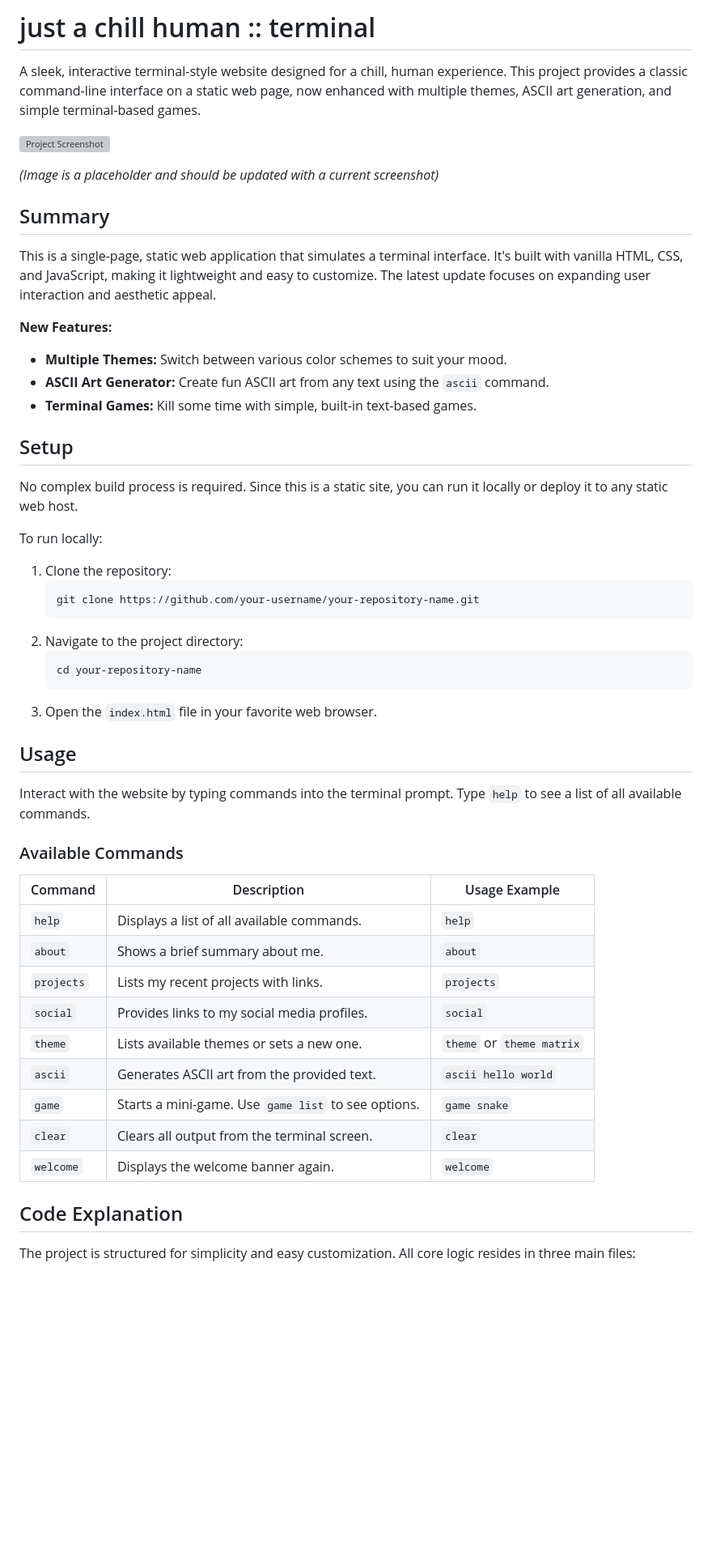
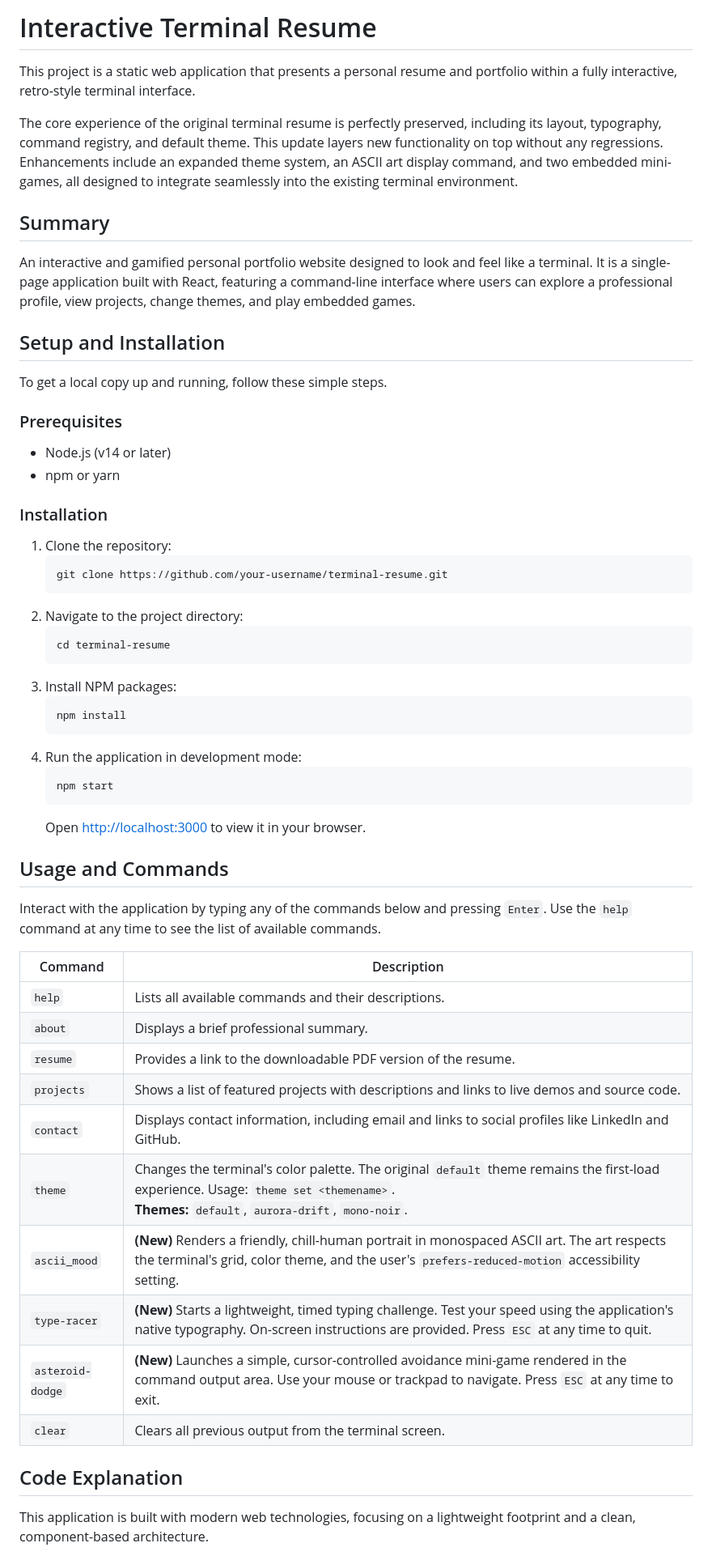
Before and after one commit to 23f3001304/Single-page-Site-terminal-try2, a Markdown page: README.md, the part around the change printed below. Shown: that part at 81% size. Drawn GitHub-style; blank space fills up the shorter version; grey boxes are pictures that could not be loaded.

````diff
--- a/README.md
+++ b/README.md
@@ -1,55 +1,60 @@
-# just a chill human :: terminal
+# Interactive Terminal Resume
 
-A sleek, interactive terminal-style website designed for a chill, human experience. This project provides a classic command-line interface on a static web page, now enhanced with multiple themes, ASCII art generation, and simple terminal-based games.
+This project is a static web application that presents a personal resume and portfolio within a fully interactive, retro-style terminal interface.
 
-
-![Project Screenshot](https://user-images.githubusercontent.com/83253033/154887309-844a4b2a-0a0e-4735-a681-37f075b058c4.png)
-
-*(Image is a placeholder and should be updated with a current screenshot)*
+The core experience of the original terminal resume is perfectly preserved, including its layout, typography, command registry, and default theme. This update layers new functionality on top without any regressions. Enhancements include an expanded theme system, an ASCII art display command, and two embedded mini-games, all designed to integrate seamlessly into the existing terminal environment.
 
 ## Summary
 
-This is a single-page, static web application that simulates a terminal interface. It's built with vanilla HTML, CSS, and JavaScript, making it lightweight and easy to customize. The latest update focuses on expanding user interaction and aesthetic appeal.
+An interactive and gamified personal portfolio website designed to look and feel like a terminal. It is a single-page application built with React, featuring a command-line interface where users can explore a professional profile, view projects, change themes, and play embedded games.
 
-**New Features:**
-*   **Multiple Themes:** Switch between various color schemes to suit your mood.
-*   **ASCII Art Generator:** Create fun ASCII art from any text using the `ascii` command.
-*   **Terminal Games:** Kill some time with simple, built-in text-based games.
+## Setup and Installation
 
-## Setup
+To get a local copy up and running, follow these simple steps.
 
-No complex build process is required. Since this is a static site, you can run it locally or deploy it to any static web host.
+### Prerequisites
 
-To run locally:
+-   Node.js (v14 or later)
+-   npm or yarn
+
+### Installation
+
 1.  Clone the repository:
-    ```bash
-    git clone https://github.com/your-username/your-repository-name.git
+    ```sh
+    git clone https://github.com/your-username/terminal-resume.git
     ```
 2.  Navigate to the project directory:
-    ```bash
-    cd your-repository-name
+    ```sh
+    cd terminal-resume
     ```
-3.  Open the `index.html` file in your favorite web browser.
+3.  Install NPM packages:
+    ```sh
+    npm install
+    ```
+4.  Run the application in development mode:
+    ```sh
+    npm start
+    ```
+    Open [http://localhost:3000](http://localhost:3000) to view it in your browser.
 
-## Usage
+## Usage and Commands
 
-Interact with the website by typing commands into the terminal prompt. Type `help` to see a list of all available commands.
+Interact with the application by typing any of the commands below and pressing `Enter`. Use the `help` command at any time to see the list of available commands.
 
-### Available Commands
-
-| Command         | Description                                                                 | Usage Example                |
-| --------------- | --------------------------------------------------------------------------- | ---------------------------- |
-| `help`          | Displays a list of all available commands.                                  | `help`                       |
-| `about`         | Shows a brief summary about me.                                             | `about`                      |
-| `projects`      | Lists my recent projects with links.                                        | `projects`                   |
-| `social`        | Provides links to my social media profiles.                                 | `social`                     |
-| `theme`         | Lists available themes or sets a new one.                                   | `theme` or `theme matrix`    |
-| `ascii`         | Generates ASCII art from the provided text.                                 | `ascii hello world`          |
-| `game`          | Starts a mini-game. Use `game list` to see options.                         | `game snake`                 |
-| `clear`         | Clears all output from the terminal screen.                                 | `clear`                      |
-| `welcome`       | Displays the welcome banner again.                                          | `welcome`                    |
+| Command         | Description                                                                                                                                                                                                |
+| --------------- | ---------------------------------------------------------------------------------------------------------------------------------------------------------------------------------------------------------- |
+| `help`          | Lists all available commands and their descriptions.                                                                                                                                                       |
+| `about`         | Displays a brief professional summary.                                                                                                                                                                     |
+| `resume`        | Provides a link to the downloadable PDF version of the resume.                                                                                                                                             |
+| `projects`      | Shows a list of featured projects with descriptions and links to live demos and source code.                                                                                                               |
+| `contact`       | Displays contact information, including email and links to social profiles like LinkedIn and GitHub.                                                                                                       |
+| `theme`         | Changes the terminal's color palette. The original `default` theme remains the first-load experience. Usage: `theme set <themename>`.<br>**Themes:** `default`, `aurora-drift`, `mono-noir`.                  |
+| `ascii_mood`    | **(New)** Renders a friendly, chill-human portrait in monospaced ASCII art. The art respects the terminal's grid, color theme, and the user's `prefers-reduced-motion` accessibility setting.                 |
+| `type-racer`    | **(New)** Starts a lightweight, timed typing challenge. Test your speed using the application's native typography. On-screen instructions are provided. Press `ESC` at any time to quit.                     |
+| `asteroid-dodge`| **(New)** Launches a simple, cursor-controlled avoidance mini-game rendered in the command output area. Use your mouse or trackpad to navigate. Press `ESC` at any time to exit.                             |
+| `clear`         | Clears all previous output from the terminal screen.                                                                                                                                                       |
 
 ## Code Explanation
 
-The project is structured for simplicity and easy customization. All core logic resides in three main files:
+This application is built with modern web technologies, focusing on a lightweight footprint and a clean, component-based architecture.
 
````
Also changed, not shown: other parts of README.md (+32 -11 lines).
